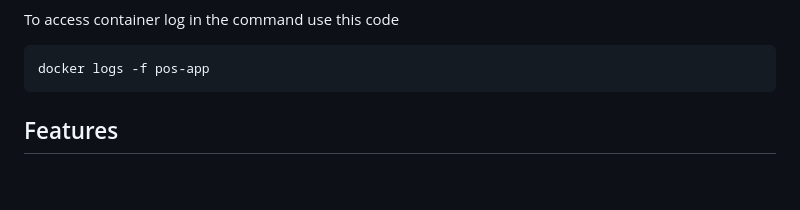
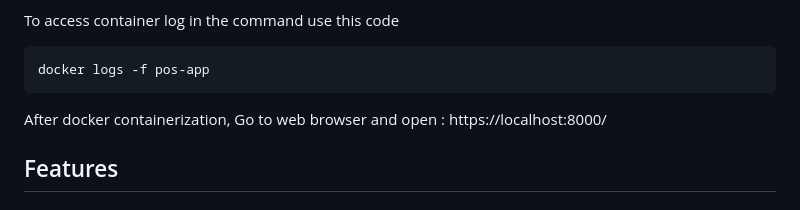
Before and after one commit to AthulkrishnaKp/Django_MyPOS_System, a Markdown page: Readme.md, the part around the change. Drawn GitHub-style; blank space fills up the shorter version.

````diff
--- a/Readme.md
+++ b/Readme.md
@@ -68,8 +68,8 @@ To access container log in the command use this code
 ```sh
 docker logs -f pos-app
 ```
-
-
+After docker containerization, Go to web browser and open :
+https://localhost:8000/
 
 ## Features
 
````
